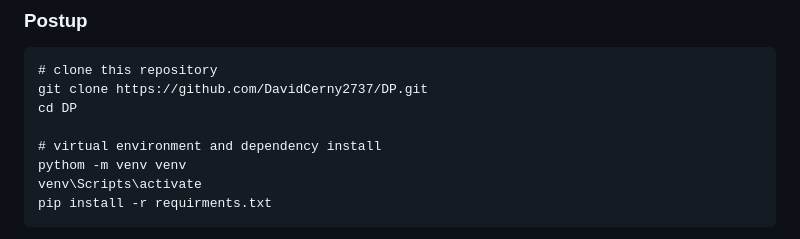
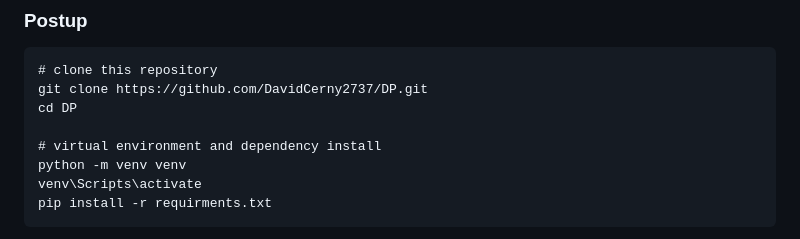
Before and after one commit to DavidCerny2737/DP, a Markdown page: README.md, the part around the change. Drawn GitHub-style.

````diff
--- a/README.md
+++ b/README.md
@@ -26,7 +26,7 @@ git clone https://github.com/DavidCerny2737/DP.git
 cd DP
 
 # virtual environment and dependency install
-pythom -m venv venv
+python -m venv venv
 venv\Scripts\activate
 pip install -r requirments.txt
 ```
````
